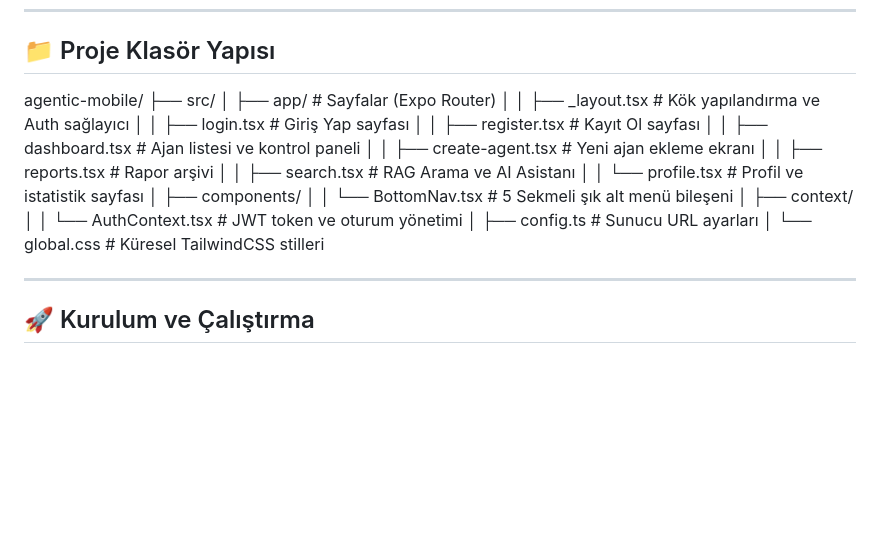
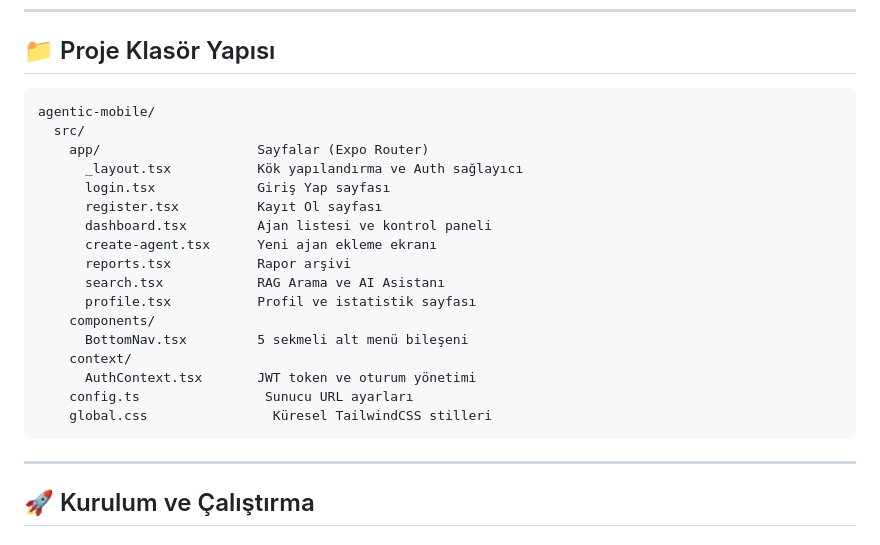
Before and after one commit to sengka/agentic, a Markdown page: agentic-mobile/README.md, the part around the change. GitHub-like rendering; blank space fills up the shorter version.

Commit message:
Update project structure in README.md

```diff
--- a/agentic-mobile/README.md
+++ b/agentic-mobile/README.md
@@ -46,23 +46,23 @@ Bu mobil uygulama, web arayüzüyle tam senkronize şekilde çalışarak kullan
 
 ## 📁 Proje Klasör Yapısı
 
-agentic-mobile/
-├── src/
-│ ├── app/ # Sayfalar (Expo Router)
-│ │ ├── _layout.tsx # Kök yapılandırma ve Auth sağlayıcı
-│ │ ├── login.tsx # Giriş Yap sayfası
-│ │ ├── register.tsx # Kayıt Ol sayfası
-│ │ ├── dashboard.tsx # Ajan listesi ve kontrol paneli
-│ │ ├── create-agent.tsx # Yeni ajan ekleme ekranı
-│ │ ├── reports.tsx # Rapor arşivi
-│ │ ├── search.tsx # RAG Arama ve AI Asistanı
-│ │ └── profile.tsx # Profil ve istatistik sayfası
-│ ├── components/
-│ │ └── BottomNav.tsx # 5 Sekmeli şık alt menü bileşeni
-│ ├── context/
-│ │ └── AuthContext.tsx # JWT token ve oturum yönetimi
-│ ├── config.ts # Sunucu URL ayarları
-│ └── global.css # Küresel TailwindCSS stilleri
+    agentic-mobile/
+      src/
+        app/                    Sayfalar (Expo Router)
+          _layout.tsx           Kök yapılandırma ve Auth sağlayıcı
+          login.tsx             Giriş Yap sayfası
+          register.tsx          Kayıt Ol sayfası
+          dashboard.tsx         Ajan listesi ve kontrol paneli
+          create-agent.tsx      Yeni ajan ekleme ekranı
+          reports.tsx           Rapor arşivi
+          search.tsx            RAG Arama ve AI Asistanı
+          profile.tsx           Profil ve istatistik sayfası
+        components/
+          BottomNav.tsx         5 sekmeli alt menü bileşeni
+        context/
+          AuthContext.tsx       JWT token ve oturum yönetimi
+        config.ts                Sunucu URL ayarları
+        global.css                Küresel TailwindCSS stilleri
 
 
 ---
```
